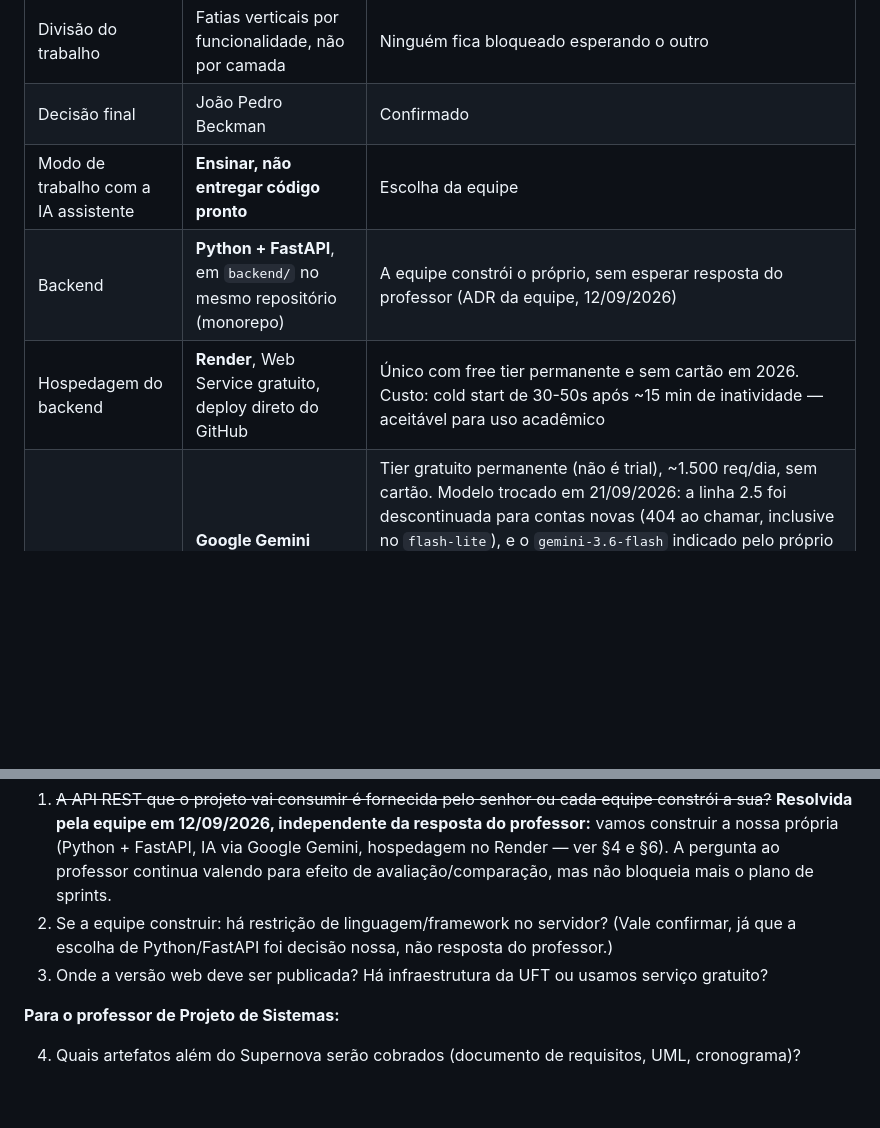
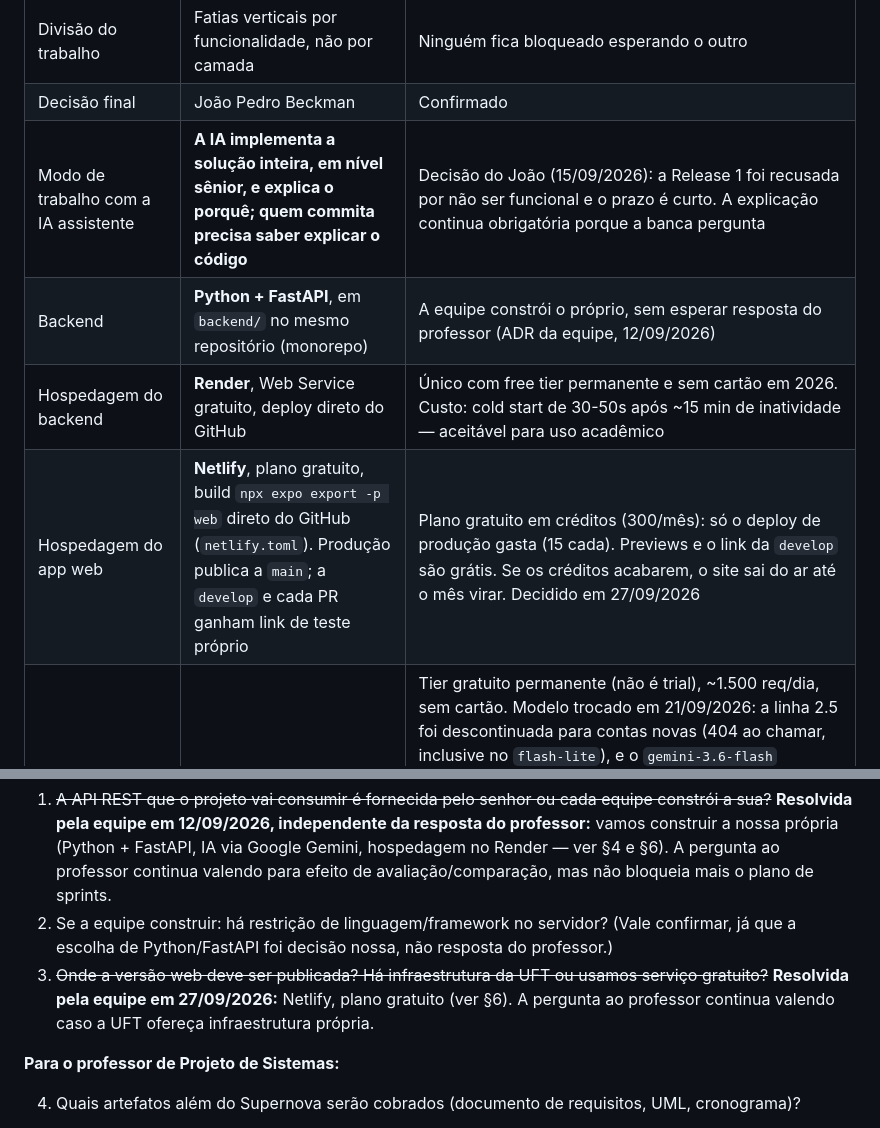
Before and after one commit to BECKMAN700/Aluma, a Markdown page: PROJECT-CONTEXT.md, 2 parts joined by grey strips. GitHub-like rendering; blank space fills up the shorter version.

Commit message:
atualiza o contexto ao fechar a Sprint 2 (#75)
- modo de trabalho com a IA: sai "ensinar, nao entregar codigo pronto",
  que deixou de valer em 15/09; fica a regra atual, mantendo a exigencia
  de quem commita saber explicar o codigo
- hospedagem do app web decidida (Netlify), com o custo em creditos
- pendencia 3 do professor marcada como resolvida pela equipe
- sprints.md deixa de dizer "host a definir"

Co-authored-by: Claude Opus 5.5 <noreply@anthropic.com>

```diff
--- a/PROJECT-CONTEXT.md
+++ b/PROJECT-CONTEXT.md
@@ -116,9 +116,10 @@ Duas regras que definem tudo:
 | Dados de demonstração | Script de seed com turma fictícia, isolado do caminho de produção | Demo não pode ficar vazia |
 | Divisão do trabalho | Fatias verticais por funcionalidade, não por camada | Ninguém fica bloqueado esperando o outro |
 | Decisão final | João Pedro Beckman | Confirmado |
-| Modo de trabalho com a IA assistente | **Ensinar, não entregar código pronto** | Escolha da equipe |
+| Modo de trabalho com a IA assistente | **A IA implementa a solução inteira, em nível sênior, e explica o porquê; quem commita precisa saber explicar o código** | Decisão do João (15/09/2026): a Release 1 foi recusada por não ser funcional e o prazo é curto. A explicação continua obrigatória porque a banca pergunta |
 | Backend | **Python + FastAPI**, em `backend/` no mesmo repositório (monorepo) | A equipe constrói o próprio, sem esperar resposta do professor (ADR da equipe, 12/09/2026) |
 | Hospedagem do backend | **Render**, Web Service gratuito, deploy direto do GitHub | Único com free tier permanente e sem cartão em 2026. Custo: cold start de 30-50s após ~15 min de inatividade — aceitável para uso acadêmico |
+| Hospedagem do app web | **Netlify**, plano gratuito, build `npx expo export -p web` direto do GitHub (`netlify.toml`). Produção publica a `main`; a `develop` e cada PR ganham link de teste próprio | Plano gratuito em créditos (300/mês): só o deploy de produção gasta (15 cada). Previews e o link da `develop` são grátis. Se os créditos acabarem, o site sai do ar até o mês virar. Decidido em 27/09/2026 |
 | Provedor de IA | **Google Gemini** (`gemini-3.5-flash-lite`), via `google-genai` (Python), com streaming | Tier gratuito permanente (não é trial), ~1.500 req/dia, sem cartão. Modelo trocado em 21/09/2026: a linha 2.5 foi descontinuada para contas novas (404 ao chamar, inclusive no `flash-lite`), e o `gemini-3.6-flash` indicado pelo próprio Google como substituto respondeu em 41s e depois falhou por alta demanda — o `3.5-flash-lite` responde a mesma pergunta do roteiro em 2,3s. Versão fixa em vez do alias `gemini-flash-lite-latest` para a bateria anti-cola não mudar de alvo sozinha. Custo: no tier gratuito, os prompts podem ser usados pela Google para treinar modelos — ver risco de LGPD na §8 |
 | Camada de abstração para IA (LangChain) | **Não usar por ora** (YAGNI) | Reavaliar só se o projeto passar a precisar de RAG sobre o material da disciplina |
 | Protocolo de streaming | Backend implementa o **Data Stream Protocol do AI SDK** | Permite o app (Expo/React Native) consumir a resposta token a token sem depender das bibliotecas JS do AI SDK |
@@ -159,7 +160,9 @@ Duas regras que definem tudo:
    mas não bloqueia mais o plano de sprints.
 2. Se a equipe construir: há restrição de linguagem/framework no servidor? (Vale confirmar,
    já que a escolha de Python/FastAPI foi decisão nossa, não resposta do professor.)
-3. Onde a versão web deve ser publicada? Há infraestrutura da UFT ou usamos serviço gratuito?
+3. ~~Onde a versão web deve ser publicada? Há infraestrutura da UFT ou usamos serviço gratuito?~~
+   **Resolvida pela equipe em 27/09/2026:** Netlify, plano gratuito (ver §6). A pergunta ao
+   professor continua valendo caso a UFT ofereça infraestrutura própria.
 
 **Para o professor de Projeto de Sistemas:**
 
```
Also changed, not shown: docs/sprints.md (+1 -1 lines).
